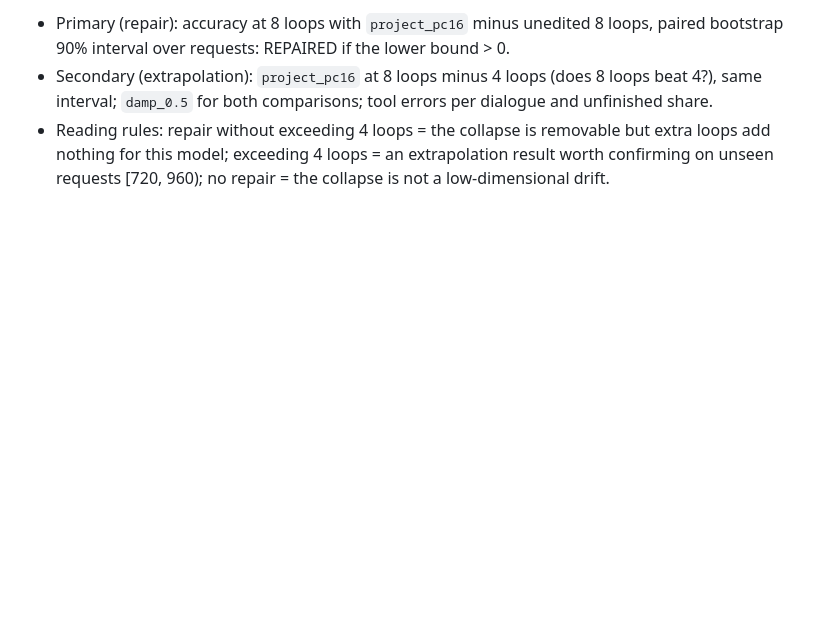
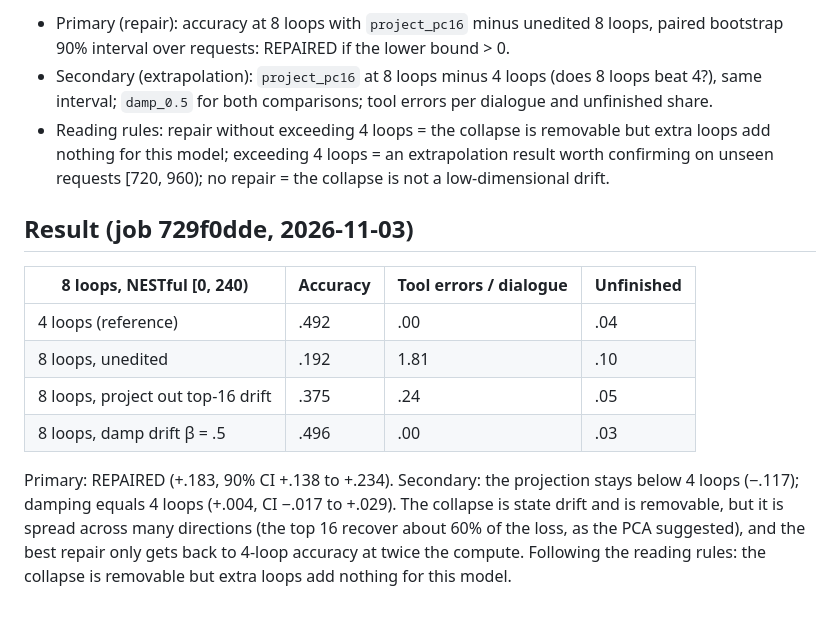
Before and after one commit to jwizenf2/dynamic-transformers, a Markdown page: docs/research/loop_edit_2026-11-03.md, the part around the change. GitHub-like rendering; blank space fills up the shorter version.

```diff
--- a/docs/research/loop_edit_2026-11-03.md
+++ b/docs/research/loop_edit_2026-11-03.md
@@ -41,3 +41,18 @@ nestful_edit_<v>`), compared on the same requests with the existing unedited row
 * Reading rules: repair without exceeding 4 loops = the collapse is removable but extra loops add
   nothing for this model; exceeding 4 loops = an extrapolation result worth confirming on unseen
   requests [720, 960); no repair = the collapse is not a low-dimensional drift.
+
+## Result (job 729f0dde, 2026-11-03)
+
+| 8 loops, NESTful [0, 240) | Accuracy | Tool errors / dialogue | Unfinished |
+|---|---|---|---|
+| 4 loops (reference) | .492 | .00 | .04 |
+| 8 loops, unedited | .192 | 1.81 | .10 |
+| 8 loops, project out top-16 drift | .375 | .24 | .05 |
+| 8 loops, damp drift β = .5 | .496 | .00 | .03 |
+
+Primary: REPAIRED (+.183, 90% CI +.138 to +.234). Secondary: the projection stays below 4 loops
+(−.117); damping equals 4 loops (+.004, CI −.017 to +.029). The collapse is state drift and is
+removable, but it is spread across many directions (the top 16 recover about 60% of the loss, as
+the PCA suggested), and the best repair only gets back to 4-loop accuracy at twice the compute.
+Following the reading rules: the collapse is removable but extra loops add nothing for this model.
```
Also changed, not shown: docs/project/progress.md (+19 -0 lines).
